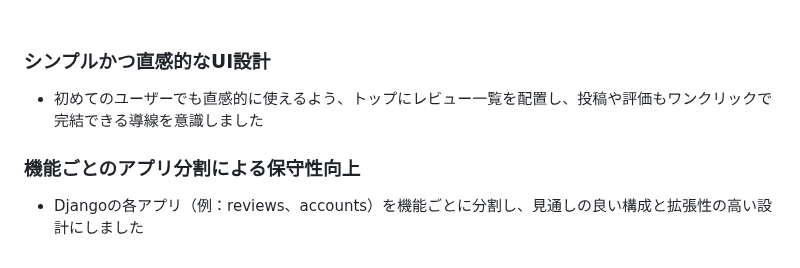
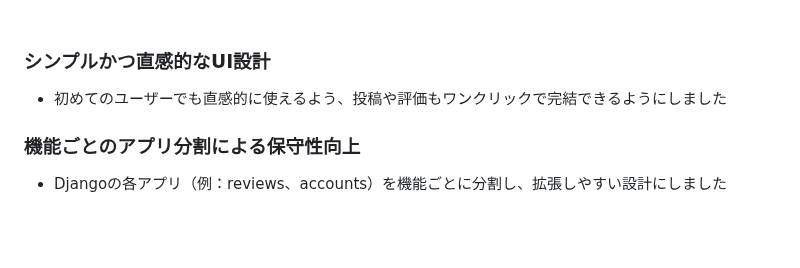
Before and after one commit to BackendExplorer/Meal-Review-App, a Markdown page: README.md, the part around the change. Drawn GitHub-style; blank space fills up the shorter version.

```diff
--- a/README.md
+++ b/README.md
@@ -291,8 +291,8 @@ https://github.com/user-attachments/assets/fa5dfadc-49b3-4cd0-826e-84c45db6ad1e
 
 ### シンプルかつ直感的なUI設計
 
-- 初めてのユーザーでも直感的に使えるよう、トップにレビュー一覧を配置し、投稿や評価もワンクリックで完結できる導線を意識しました
+- 初めてのユーザーでも直感的に使えるよう、投稿や評価もワンクリックで完結できるようにしました
 
 ### 機能ごとのアプリ分割による保守性向上
 
-- Djangoの各アプリ（例：reviews、accounts）を機能ごとに分割し、見通しの良い構成と拡張性の高い設計にしました
+- Djangoの各アプリ（例：reviews、accounts）を機能ごとに分割し、拡張しやすい設計にしました
```
